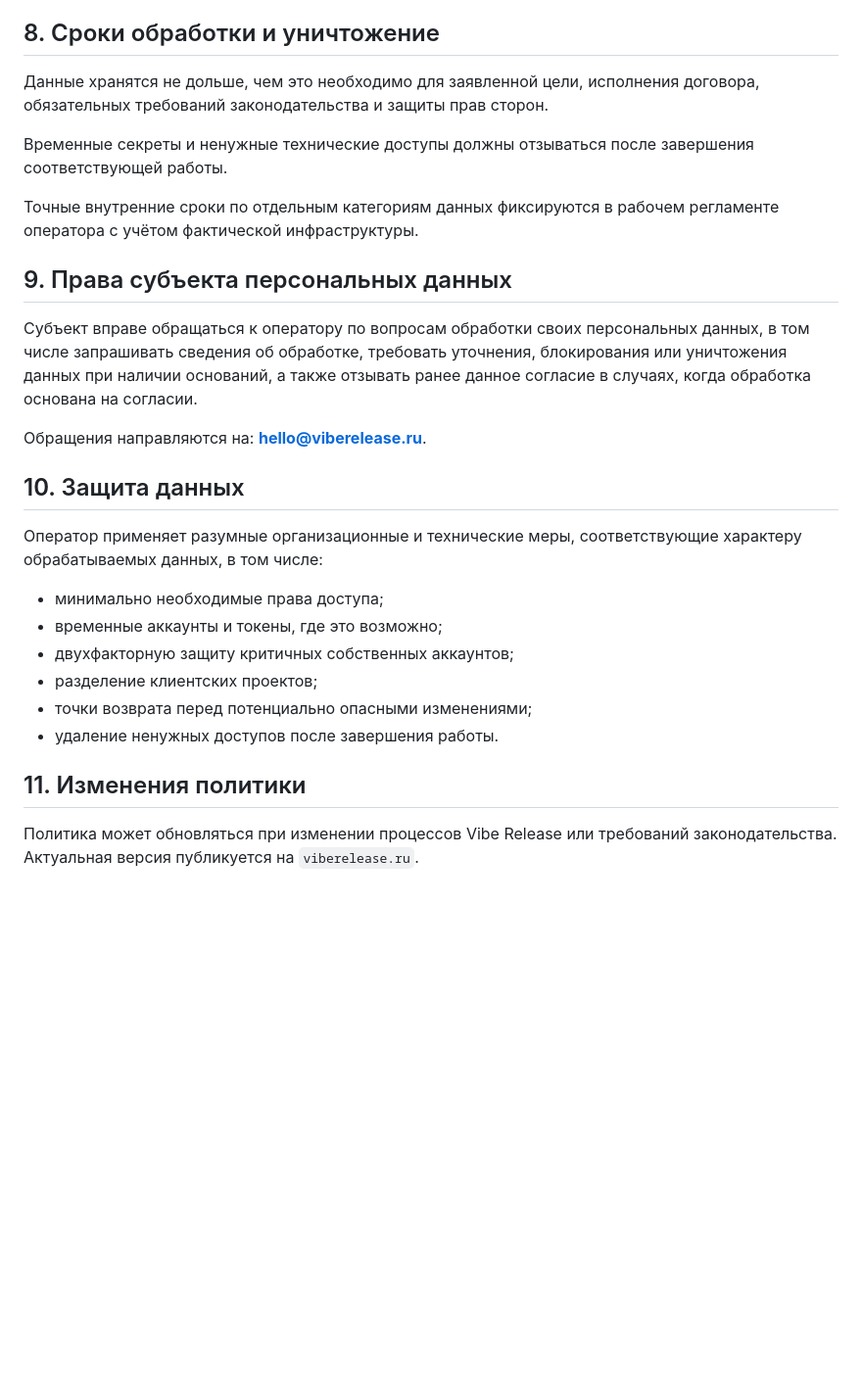
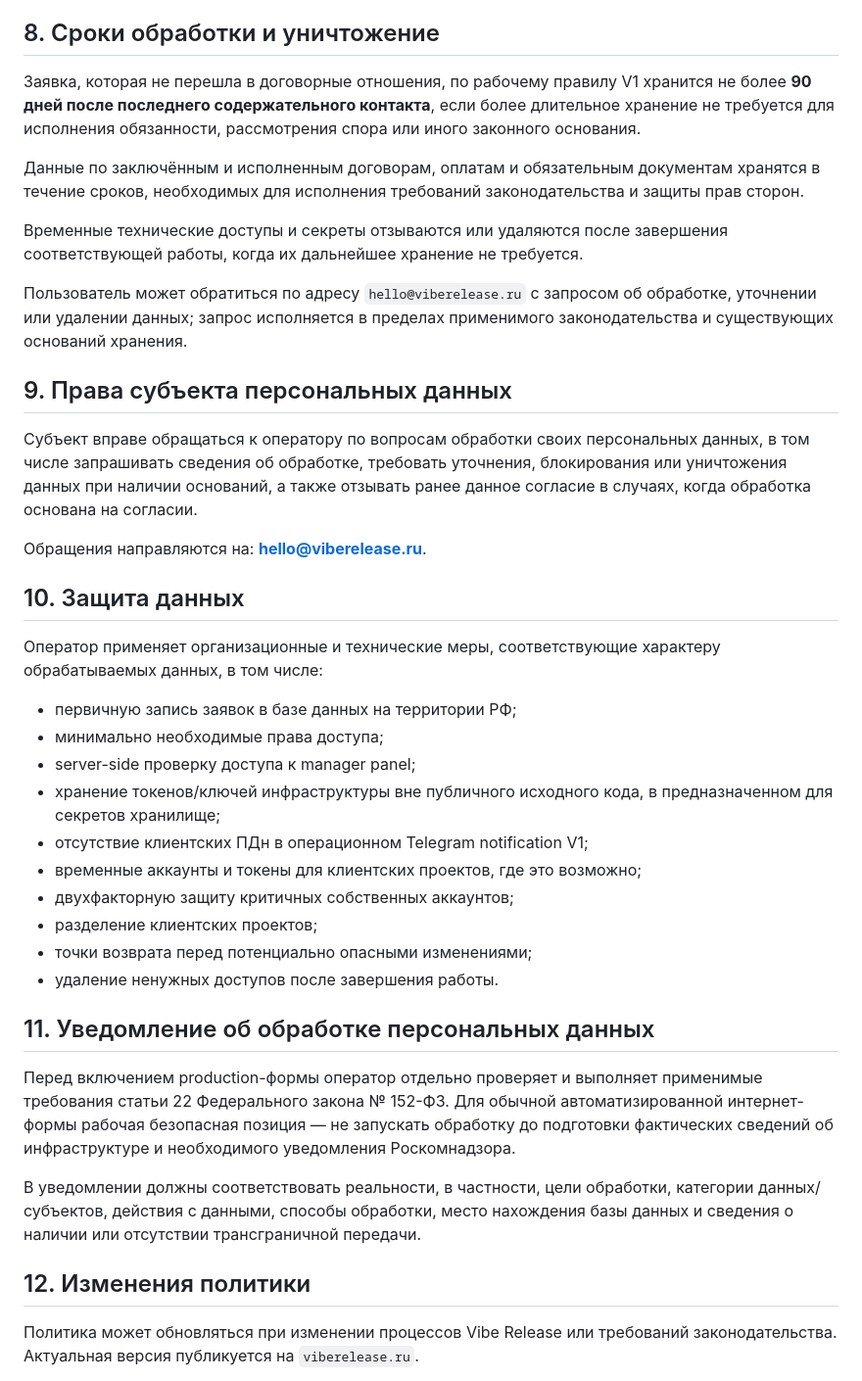
Before and after one commit to forexxon/viberelease, a Markdown page: docs/legal/privacy-policy-draft.md, the part around one of its changes. Shown at 98% size. GitHub-like rendering; blank space fills up the shorter version.

```diff
--- a/docs/legal/privacy-policy-draft.md
+++ b/docs/legal/privacy-policy-draft.md
@@ -76,11 +93,13 @@
 
 ## 8. Сроки обработки и уничтожение
 
-Данные хранятся не дольше, чем это необходимо для заявленной цели, исполнения договора, обязательных требований законодательства и защиты прав сторон.
+Заявка, которая не перешла в договорные отношения, по рабочему правилу V1 хранится не более **90 дней после последнего содержательного контакта**, если более длительное хранение не требуется для исполнения обязанности, рассмотрения спора или иного законного основания.
 
-Временные секреты и ненужные технические доступы должны отзываться после завершения соответствующей работы.
+Данные по заключённым и исполненным договорам, оплатам и обязательным документам хранятся в течение сроков, необходимых для исполнения требований законодательства и защиты прав сторон.
 
-Точные внутренние сроки по отдельным категориям данных фиксируются в рабочем регламенте оператора с учётом фактической инфраструктуры.
+Временные технические доступы и секреты отзываются или удаляются после завершения соответствующей работы, когда их дальнейшее хранение не требуется.
+
+Пользователь может обратиться по адресу `hello@viberelease.ru` с запросом об обработке, уточнении или удалении данных; запрос исполняется в пределах применимого законодательства и существующих оснований хранения.
 
 ## 9. Права субъекта персональных данных
 
@@ -90,16 +109,26 @@
 
 ## 10. Защита данных
 
-Оператор применяет разумные организационные и технические меры, соответствующие характеру обрабатываемых данных, в том числе:
+Оператор применяет организационные и технические меры, соответствующие характеру обрабатываемых данных, в том числе:
 
+- первичную запись заявок в базе данных на территории РФ;
 - минимально необходимые права доступа;
-- временные аккаунты и токены, где это возможно;
+- server-side проверку доступа к manager panel;
+- хранение токенов/ключей инфраструктуры вне публичного исходного кода, в предназначенном для секретов хранилище;
+- отсутствие клиентских ПДн в операционном Telegram notification V1;
+- временные аккаунты и токены для клиентских проектов, где это возможно;
 - двухфакторную защиту критичных собственных аккаунтов;
 - разделение клиентских проектов;
 - точки возврата перед потенциально опасными изменениями;
 - удаление ненужных доступов после завершения работы.
 
-## 11. Изменения политики
+## 11. Уведомление об обработке персональных данных
+
+Перед включением production-формы оператор отдельно проверяет и выполняет применимые требования статьи 22 Федерального закона № 152-ФЗ. Для обычной автоматизированной интернет-формы рабочая безопасная позиция — не запускать обработку до подготовки фактических сведений об инфраструктуре и необходимого уведомления Роскомнадзора.
+
+В уведомлении должны соответствовать реальности, в частности, цели обработки, категории данных/субъектов, действия с данными, способы обработки, место нахождения базы данных и сведения о наличии или отсутствии трансграничной передачи.
+
+## 12. Изменения политики
 
 Политика может обновляться при изменении процессов Vibe Release или требований законодательства. Актуальная версия публикуется на `viberelease.ru`.
 
```
Also changed, not shown: other parts of docs/legal/privacy-policy-draft.md (+42 -25 lines).
